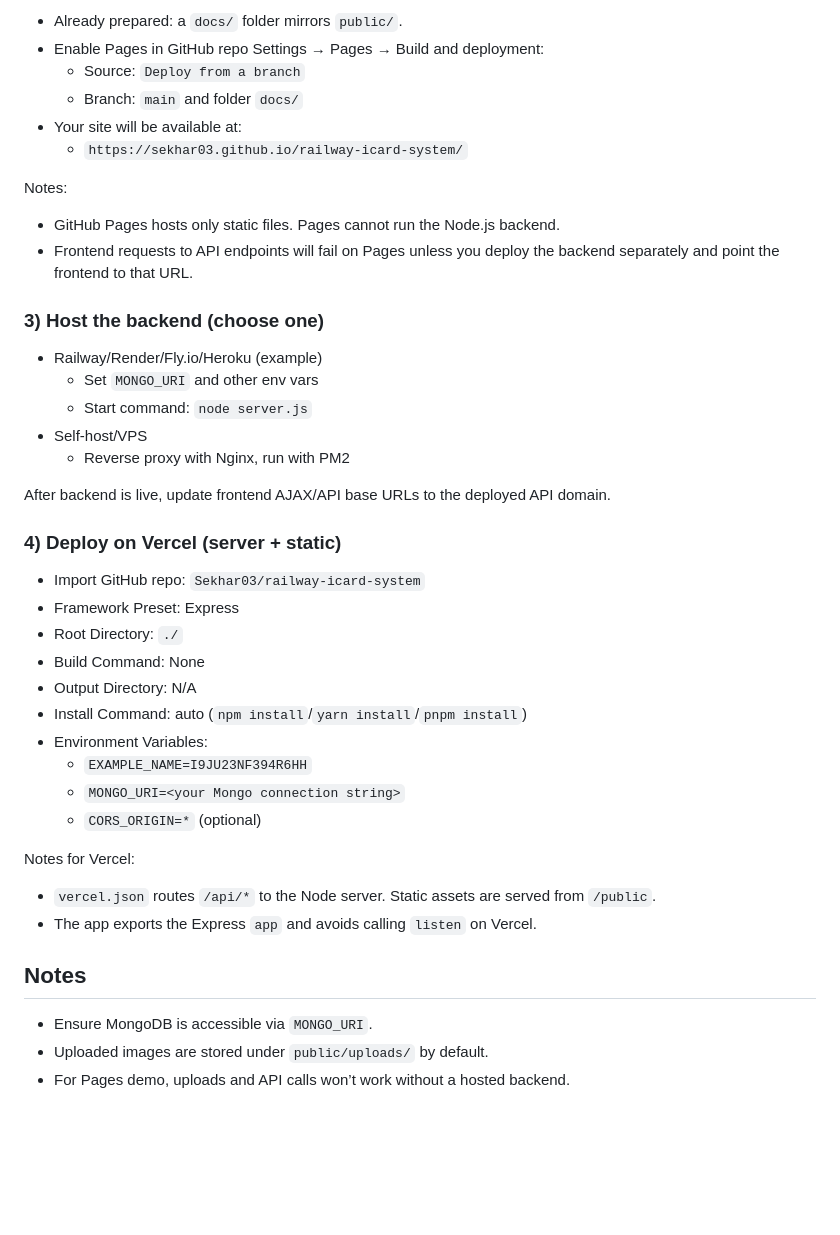
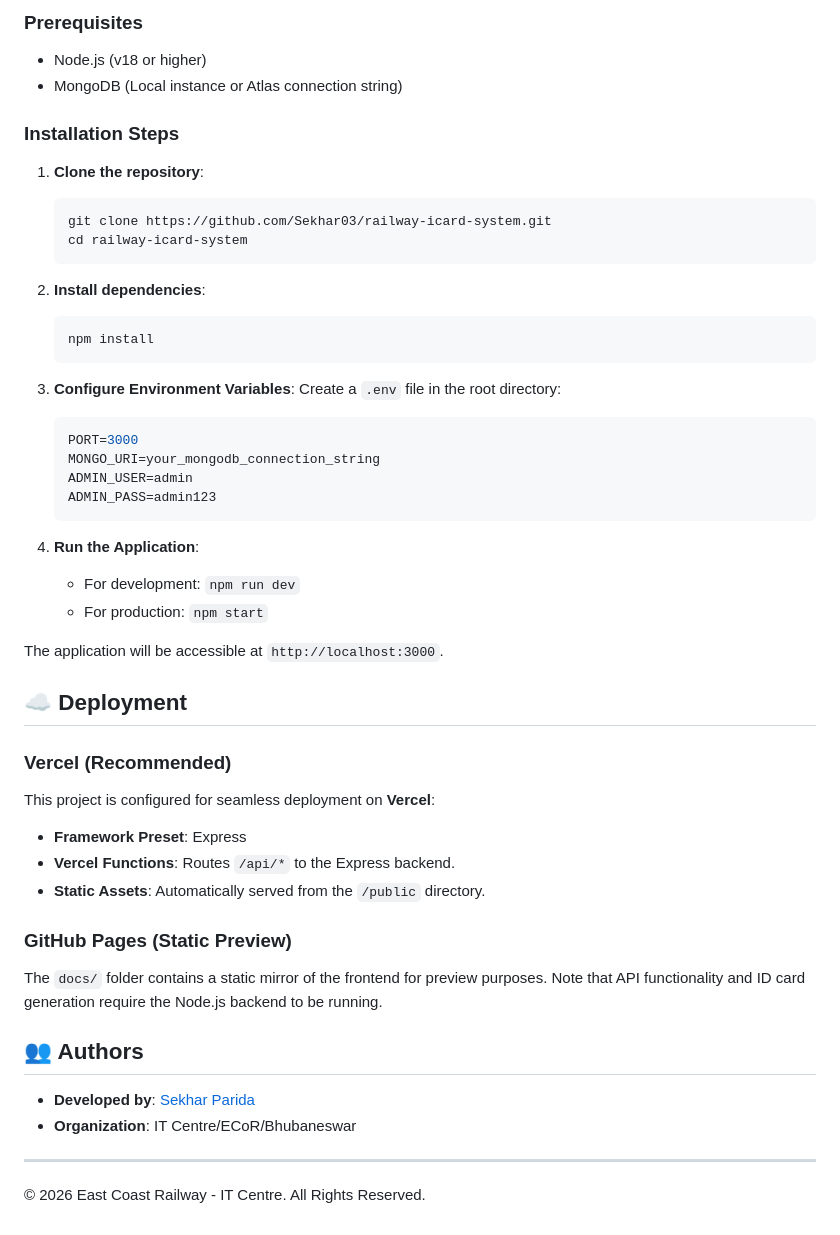
Before and after one commit to Sekhar03/railway-icard-system, a Markdown page: README.md, the part around one of its changes. Drawn GitHub-style; blank space fills up the shorter version.

````diff
--- a/README.md
+++ b/README.md
@@ -74,41 +37,49 @@ We publish the `public/` folder to `docs/` so GitHub Pages can serve it.
 
-- Already prepared: a `docs/` folder mirrors `public/`.
-- Enable Pages in GitHub repo Settings → Pages → Build and deployment:
-  - Source: `Deploy from a branch`
-  - Branch: `main` and folder `docs/`
-- Your site will be available at:
-  - `https://sekhar03.github.io/railway-icard-system/`
+### Prerequisites
+- Node.js (v18 or higher)
+- MongoDB (Local instance or Atlas connection string)
 
-Notes:
-- GitHub Pages hosts only static files. Pages cannot run the Node.js backend.
-- Frontend requests to API endpoints will fail on Pages unless you deploy the backend separately and point the frontend to that URL.
+### Installation Steps
+1. **Clone the repository**:
+   ```bash
+   git clone https://github.com/Sekhar03/railway-icard-system.git
+   cd railway-icard-system
+   ```
 
-### 3) Host the backend (choose one)
-- Railway/Render/Fly.io/Heroku (example)
-  - Set `MONGO_URI` and other env vars
-  - Start command: `node server.js`
-- Self-host/VPS
-  - Reverse proxy with Nginx, run with PM2
+2. **Install dependencies**:
+   ```bash
+   npm install
+   ```
 
-After backend is live, update frontend AJAX/API base URLs to the deployed API domain.
+3. **Configure Environment Variables**:
+   Create a `.env` file in the root directory:
+   ```env
+   PORT=3000
+   MONGO_URI=your_mongodb_connection_string
+   ADMIN_USER=admin
+   ADMIN_PASS=admin123
+   ```
 
-### 4) Deploy on Vercel (server + static)
-- Import GitHub repo: `Sekhar03/railway-icard-system`
-- Framework Preset: Express
-- Root Directory: `./`
-- Build Command: None
-- Output Directory: N/A
-- Install Command: auto (`npm install`/`yarn install`/`pnpm install`)
-- Environment Variables:
-  - `EXAMPLE_NAME=I9JU23NF394R6HH`
-  - `MONGO_URI=<your Mongo connection string>`
-  - `CORS_ORIGIN=*` (optional)
+4. **Run the Application**:
+   - For development: `npm run dev`
+   - For production: `npm start`
 
-Notes for Vercel:
-- `vercel.json` routes `/api/*` to the Node server. Static assets are served from `/public`.
-- The app exports the Express `app` and avoids calling `listen` on Vercel.
+The application will be accessible at `http://localhost:3000`.
 
-## Notes
-- Ensure MongoDB is accessible via `MONGO_URI`.
-- Uploaded images are stored under `public/uploads/` by default.
-- For Pages demo, uploads and API calls won’t work without a hosted backend.
+## ☁️ Deployment
+
+### Vercel (Recommended)
+This project is configured for seamless deployment on **Vercel**:
+- **Framework Preset**: Express
+- **Vercel Functions**: Routes `/api/*` to the Express backend.
+- **Static Assets**: Automatically served from the `/public` directory.
+
+### GitHub Pages (Static Preview)
+The `docs/` folder contains a static mirror of the frontend for preview purposes. Note that API functionality and ID card generation require the Node.js backend to be running.
+
+## 👥 Authors
+- **Developed by**: [Sekhar Parida](https://www.linkedin.com/in/sekhar-parida/)
+- **Organization**: IT Centre/ECoR/Bhubaneswar
+
+---
+© 2026 East Coast Railway - IT Centre. All Rights Reserved.
````
Also changed, not shown: other parts of README.md (+26 -63 lines).
